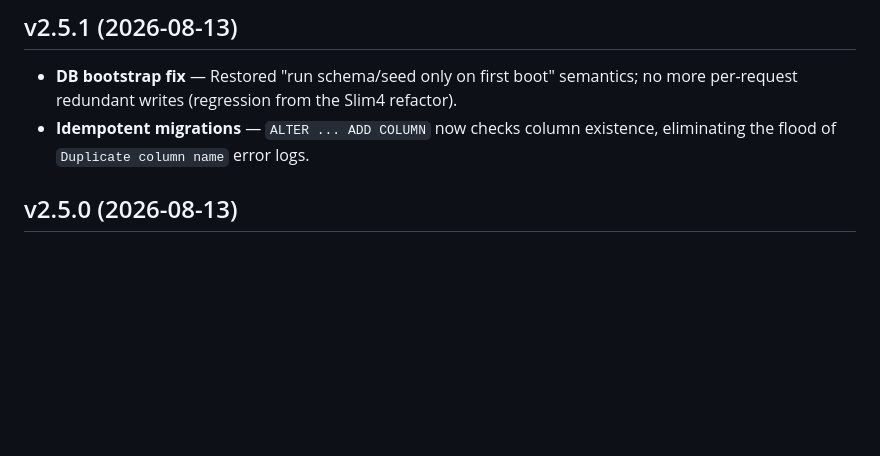
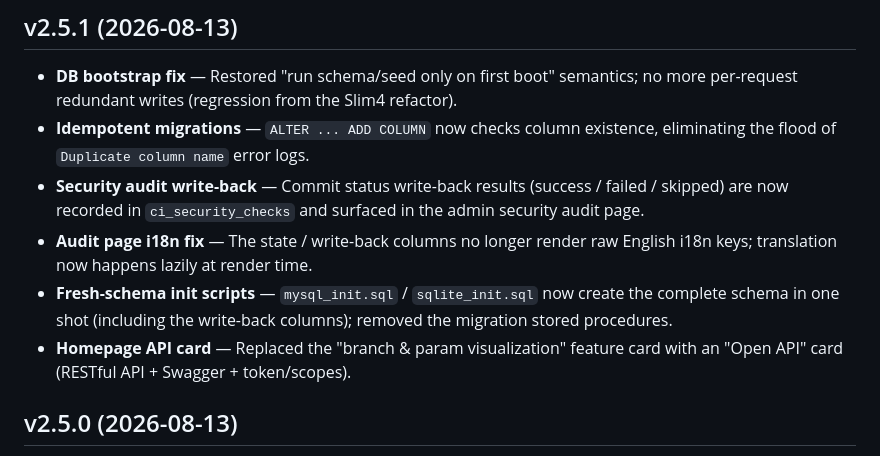
Before and after one commit to jeanslw/Devops-Glue, a Markdown page: docs/CHANGELOG.md, the part around the change. Rendered like a GitHub page; blank space fills up the shorter version.

Commit message:
Security Audit Write-back + DB Creation Script Update

```diff
--- a/docs/CHANGELOG.md
+++ b/docs/CHANGELOG.md
@@ -3,6 +3,10 @@
 ## v2.5.1 (2026-08-13)
 - **DB bootstrap fix** — Restored "run schema/seed only on first boot" semantics; no more per-request redundant writes (regression from the Slim4 refactor).
 - **Idempotent migrations** — `ALTER ... ADD COLUMN` now checks column existence, eliminating the flood of `Duplicate column name` error logs.
+- **Security audit write-back** — Commit status write-back results (success / failed / skipped) are now recorded in `ci_security_checks` and surfaced in the admin security audit page.
+- **Audit page i18n fix** — The state / write-back columns no longer render raw English i18n keys; translation now happens lazily at render time.
+- **Fresh-schema init scripts** — `mysql_init.sql` / `sqlite_init.sql` now create the complete schema in one shot (including the write-back columns); removed the migration stored procedures.
+- **Homepage API card** — Replaced the "branch & param visualization" feature card with an "Open API" card (RESTful API + Swagger + token/scopes).
 
 ## v2.5.0 (2026-08-13)
 - **API Token management** — Added API token feature: creation (`dg_` prefix + 64 hex chars), listing, and scope query.
```
Also changed, not shown: docs/更新日志.md (+4 -0 lines), system_info.png, system_info_zh.png, system_running.png, system_running_zh.png, 9 other files.
